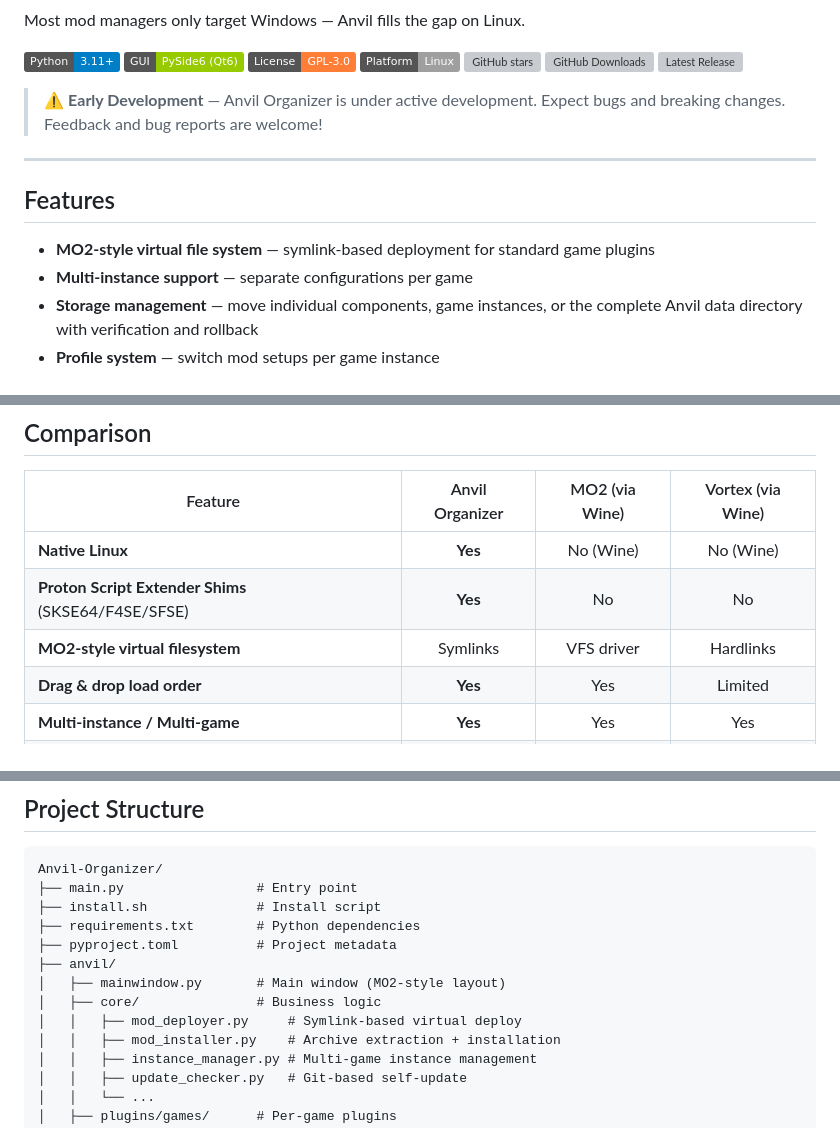
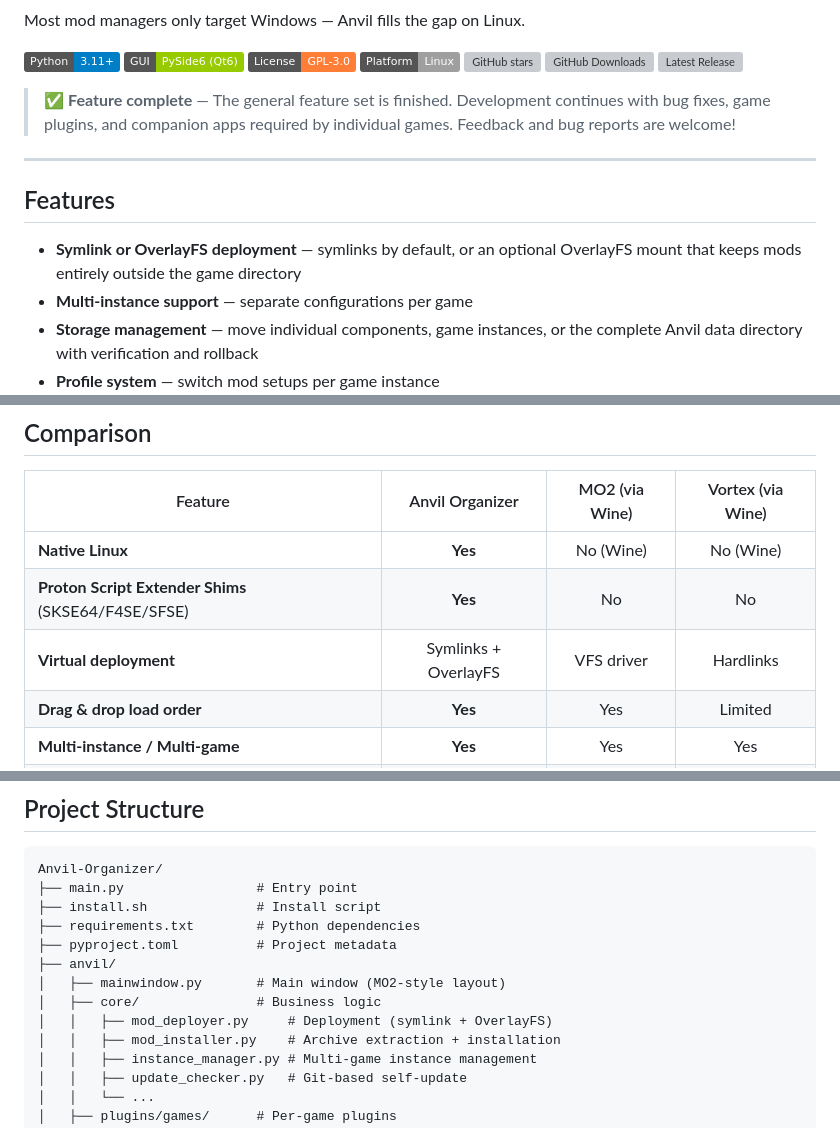
Before and after one commit to Marc1326/Anvil-Organizer, a Markdown page: README.md, 3 parts joined by grey strips. GitHub-like rendering; badges without logos; grey boxes are pictures that could not be loaded.

Commit message:
Changelog und README für 1.8.0

```diff
--- a/README.md
+++ b/README.md
@@ -12,13 +12,13 @@ Most mod managers only target Windows — Anvil fills the gap on Linux.
 ![GitHub Downloads](https://img.shields.io/github/downloads/Marc1326/Anvil-Organizer/total)
 ![Latest Release](https://img.shields.io/github/v/release/Marc1326/Anvil-Organizer)
 
-> ⚠️ **Early Development** — Anvil Organizer is under active development. Expect bugs and breaking changes. Feedback and bug reports are welcome!
+> ✅ **Feature complete** — The general feature set is finished. Development continues with bug fixes, game plugins, and companion apps required by individual games. Feedback and bug reports are welcome!
 
 ---
 
 ## Features
 
-- **MO2-style virtual file system** — symlink-based deployment for standard game plugins
+- **Symlink or OverlayFS deployment** — symlinks by default, or an optional OverlayFS mount that keeps mods entirely outside the game directory
 - **Multi-instance support** — separate configurations per game
 - **Storage management** — move individual components, game instances, or the complete Anvil data directory with verification and rollback
 - **Profile system** — switch mod setups per game instance
@@ -88,7 +88,7 @@ Works with **Steam** and **Heroic Games Launcher** (GOG/Epic via Proton/Wine).
 |---------|:-:|:-:|:-:|
 | **Native Linux** | **Yes** | No (Wine) | No (Wine) |
 | **Proton Script Extender Shims** (SKSE64/F4SE/SFSE) | **Yes** | No | No |
-| **MO2-style virtual filesystem** | Symlinks | VFS driver | Hardlinks |
+| **Virtual deployment** | Symlinks + OverlayFS | VFS driver | Hardlinks |
 | **Drag & drop load order** | **Yes** | Yes | Limited |
 | **Multi-instance / Multi-game** | **Yes** | Yes | Yes |
 | **Profile system** | **Yes** | Yes | Yes |
@@ -229,7 +229,7 @@ Anvil-Organizer/
 ├── anvil/
 │   ├── mainwindow.py       # Main window (MO2-style layout)
 │   ├── core/               # Business logic
-│   │   ├── mod_deployer.py     # Symlink-based virtual deploy
+│   │   ├── mod_deployer.py     # Deployment (symlink + OverlayFS)
 │   │   ├── mod_installer.py    # Archive extraction + installation
 │   │   ├── instance_manager.py # Multi-game instance management
 │   │   ├── update_checker.py   # Git-based self-update
```
Also changed, not shown: other parts of README.md (+2 -0 lines), CHANGELOG.md (+2 -1 lines).
